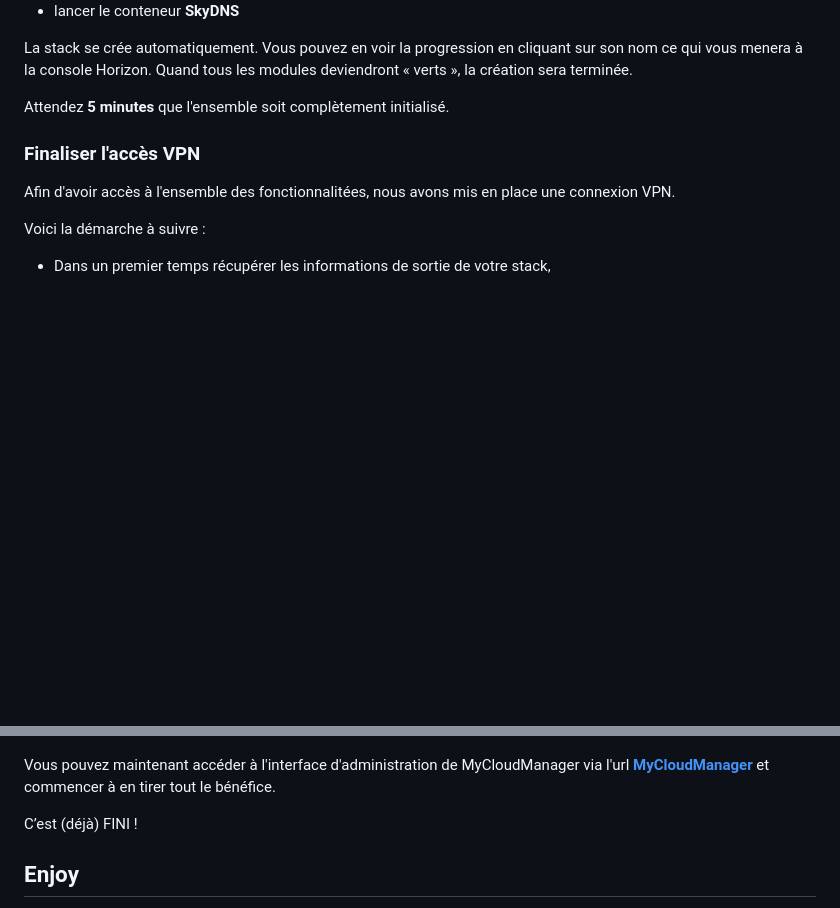
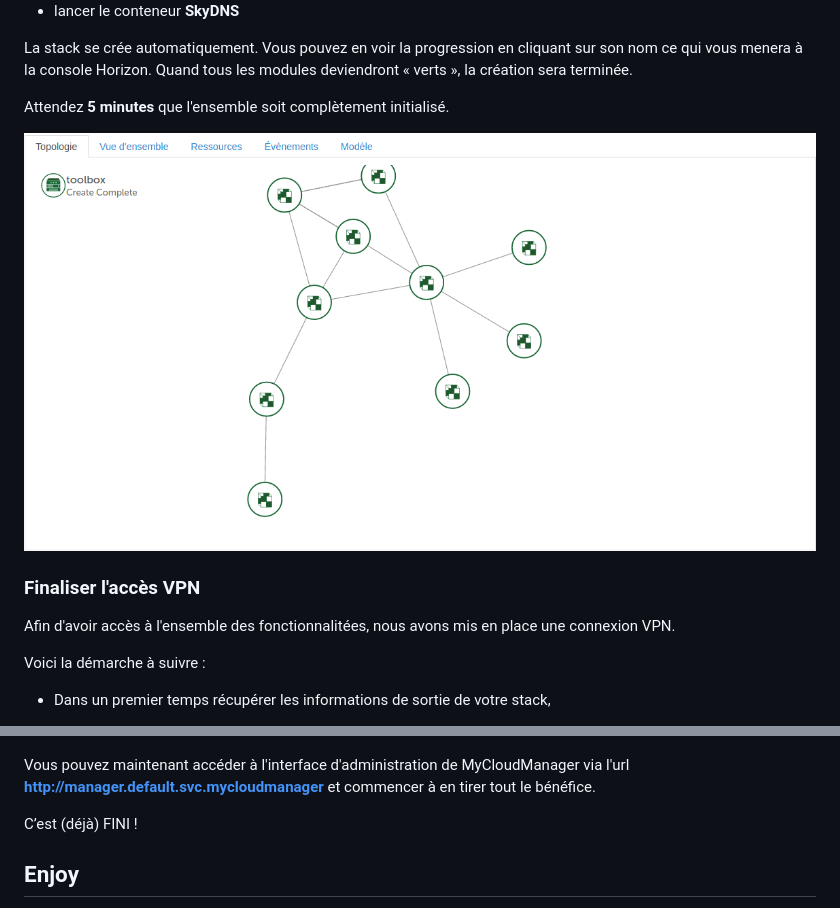
Before and after one commit to juliend88/Docker, a Markdown page: bundle-toolbox/README.md, 2 parts joined by grey strips. GitHub-like rendering; pictures changed too: bundle-toolbox/img/stacktopo.png (added); blank space fills up the shorter version.

```diff
--- a/bundle-toolbox/README.md
+++ b/bundle-toolbox/README.md
@@ -73,6 +73,7 @@ La stack se crée automatiquement. Vous pouvez en voir la progression en cliquan
 
 Attendez **5 minutes** que l'ensemble soit complètement initialisé.
 
+![startopo](img/stacktopo.png)
 
 ### Finaliser l'accès VPN
 
@@ -99,7 +100,7 @@ Après avoir suivi cette procédure vous pouvez maintenant lancer la connexion V
 
 ![vpnstart](img/launchvpn.png)
 
-Vous pouvez maintenant accéder à l'interface d'administration de MyCloudManager via l'url **[MyCloudManager](http://manager.default.svc.mycloudmanager)** et commencer à en tirer tout le bénéfice.
+Vous pouvez maintenant accéder à l'interface d'administration de MyCloudManager via l'url **http://manager.default.svc.mycloudmanager** et commencer à en tirer tout le bénéfice.
 
 C’est (déjà) FINI !
 
```
Also changed, not shown: bundle-toolbox/README-EN.md (+3 -1 lines).
